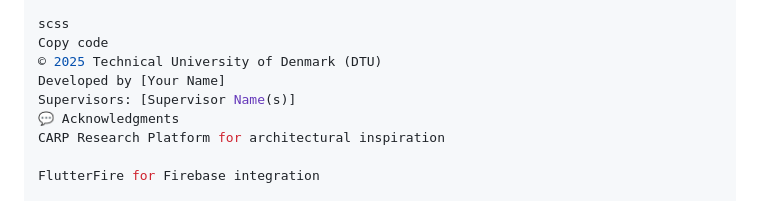
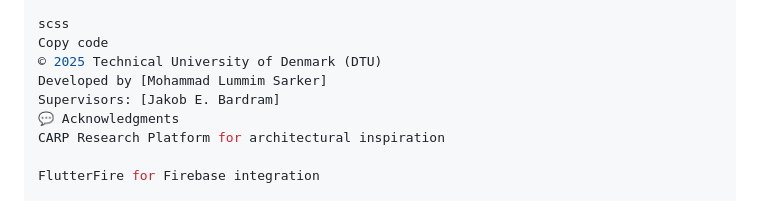
Before and after one commit to Lumim/mCAT, a Markdown page: mcat_package/README.md, the part around the change. Drawn GitHub-style.

Commit message:
Update developer and supervisor names in README
Updated developer and supervisor information in README.

```diff
--- a/mcat_package/README.md
+++ b/mcat_package/README.md
@@ -160,8 +160,8 @@ You are free to reuse the architecture and components for research and education
 scss
 Copy code
 © 2025 Technical University of Denmark (DTU)
-Developed by [Your Name]
-Supervisors: [Supervisor Name(s)]
+Developed by [Mohammad Lummim Sarker]
+Supervisors: [Jakob E. Bardram]
 💬 Acknowledgments
 CARP Research Platform for architectural inspiration
 
```
